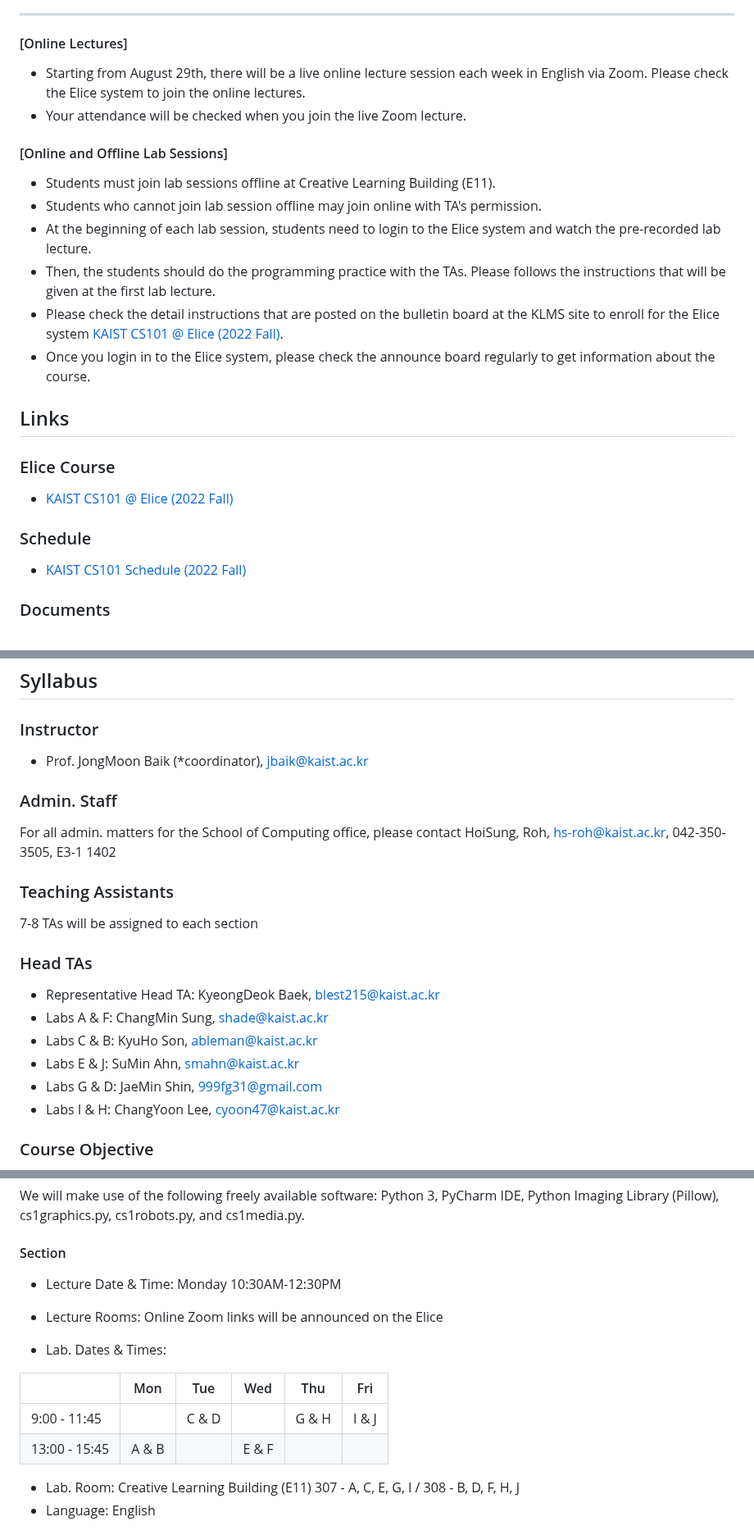
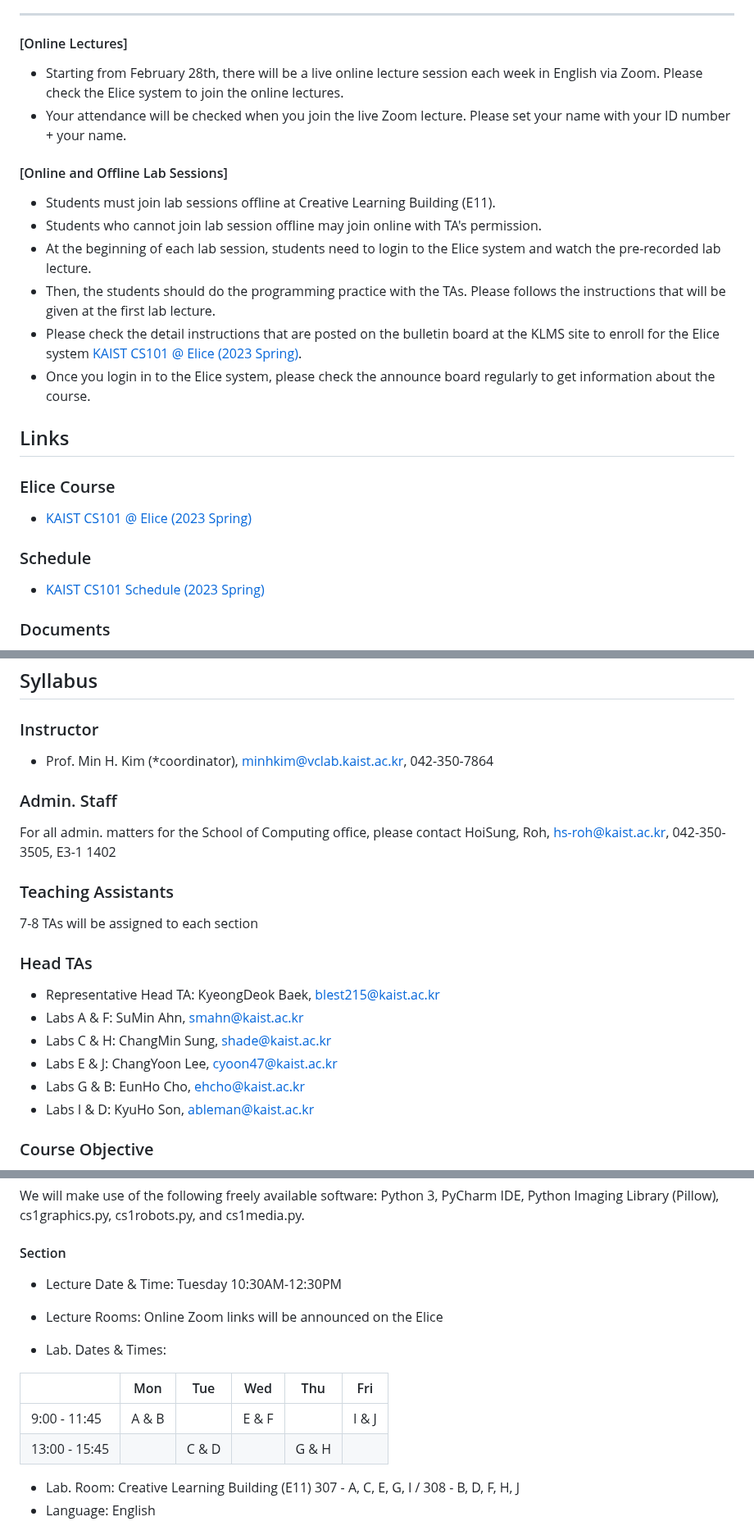
Before and after one commit to kaist-cs101/kaist-cs101.github.io, a Markdown page: documents/main.md, 3 parts joined by grey strips. Shown at 82% size. Rendered like a GitHub page.

Commit message:
2023 봄학기 업데이트

```diff
--- a/documents/main.md
+++ b/documents/main.md
@@ -4,25 +4,25 @@
 ---
 
 #### [Online Lectures]
-- Starting from August 29th, there will be a live online lecture session each week in English via Zoom. Please check the Elice system to join the online lectures.
-- Your attendance will be checked when you join the live Zoom lecture.
+- Starting from February 28th, there will be a live online lecture session each week in English via Zoom. Please check the Elice system to join the online lectures.
+- Your attendance will be checked when you join the live Zoom lecture. Please set your name with your ID number + your name.
 
 #### [Online and Offline Lab Sessions]
 - Students must join lab sessions offline at Creative Learning Building (E11).
 - Students who cannot join lab session offline may join online with TA's permission.
 - At the beginning of each lab session, students need to login to the Elice system and watch the pre-recorded lab lecture.
 - Then, the students should do the programming practice with the TAs. Please follows the instructions that will be given at the first lab lecture.
-- Please check the detail instructions that are posted on the bulletin board at the KLMS site to enroll for the Elice system [KAIST CS101 @ Elice (2022 Fall)](https://kaist.elice.io/courses/28195).
+- Please check the detail instructions that are posted on the bulletin board at the KLMS site to enroll for the Elice system [KAIST CS101 @ Elice (2023 Spring)](https://kaist.elice.io/courses/35221).
 - Once you login in to the Elice system, please check the announce board regularly to get information about the course.
 
 
 ## Links
 
 ### Elice Course
-- [KAIST CS101 @ Elice (2022 Fall)](https://kaist.elice.io/courses/28195)
+- [KAIST CS101 @ Elice (2023 Spring)](https://kaist.elice.io/courses/35221)
 
 ### Schedule
-- [KAIST CS101 Schedule (2022 Fall)](https://docs.google.com/spreadsheets/d/1CtjmA1rQY25q7ryRgeiKRkqo2ko-l3ZsRUFB_y7GJIk/edit?usp=sharing)
+- [KAIST CS101 Schedule (2023 Spring)](https://docs.google.com/spreadsheets/d/1G6QSc8eQ96FeYd4ZRqnPtYjhZUccGnlT8hPgGzPKF9Q/edit?usp=sharing)
 
 ### Documents
 - [Syllabus](https://drive.google.com/file/d/1Gr_NLxJL6W_kh6rnRmfbz21MF1_M3lVp/view?usp=sharing)
@@ -40,7 +40,7 @@
 ## Syllabus
 
 ### Instructor
-- Prof. JongMoon Baik (\*coordinator), [jbaik@kaist.ac.kr](mailto:jbaik@kaist.ac.kr)
+- Prof. Min H. Kim (\*coordinator), [minhkim@vclab.kaist.ac.kr](mailto:minhkim@vclab.kaist.ac.kr), 042-350-7864
 
 ### Admin. Staff
 For all admin. matters for the School of Computing office, please contact HoiSung, Roh, [hs-roh@kaist.ac.kr](mailto:hs-roh@kaist.ac.kr), 042-350-3505, E3-1 1402
@@ -50,11 +50,11 @@ For all admin. matters for the School of Computing office, please contact HoiSun
 
 ### Head TAs
 - Representative Head TA: KyeongDeok Baek, [blest215@kaist.ac.kr](mailto:blest215@kaist.ac.kr)
-- Labs A & F: ChangMin Sung, [shade@kaist.ac.kr](mailto:shade@kaist.ac.kr)
-- Labs C & B: KyuHo Son, [ableman@kaist.ac.kr](mailto:ableman@kaist.ac.kr)
-- Labs E & J: SuMin Ahn, [smahn@kaist.ac.kr](mailto:smahn@kaist.ac.kr)
-- Labs G & D: JaeMin Shin, [999fg31@gmail.com](mailto:999fg31@gmail.com)
-- Labs I & H: ChangYoon Lee, [cyoon47@kaist.ac.kr](mailto:cyoon47@kaist.ac.kr)
+- Labs A & F: SuMin Ahn, [smahn@kaist.ac.kr](mailto:smahn@kaist.ac.kr)
+- Labs C & H: ChangMin Sung, [shade@kaist.ac.kr](mailto:shade@kaist.ac.kr)
+- Labs E & J: ChangYoon Lee, [cyoon47@kaist.ac.kr](mailto:cyoon47@kaist.ac.kr)
+- Labs G & B: EunHo Cho, [ehcho@kaist.ac.kr](mailto:ehcho@kaist.ac.kr)
+- Labs I & D: KyuHo Son, [ableman@kaist.ac.kr](mailto:ableman@kaist.ac.kr)
 
 ### Course Objective
 The objective of CS101 is to teach _programming skills_ and _computational thinking_. The first is important because programming is needed in all areas of science and engineering, although very different programming languages are used. The second is perhaps even more important, as it influences how you go about solving a problem. Fifty years ago, the solution to a problem in mathematics or engineering was often a formula. Today, it is usually an algorithm.
@@ -141,15 +141,15 @@ The slides used in the lectures will also be available online, and there will be
 We will make use of the following freely available software: Python 3, PyCharm IDE, Python Imaging Library (Pillow), cs1graphics.py, cs1robots.py, and cs1media.py.
 
 #### Section
-- Lecture Date & Time: Monday 10:30AM-12:30PM
+- Lecture Date & Time: Tuesday 10:30AM-12:30PM
 - Lecture Rooms: Online Zoom links will be announced on the Elice
 
 - Lab. Dates & Times:
 
 |               | Mon   | Tue   | Wed   | Thu   | Fri   |
 |---------------|-------|-------|-------|-------|-------|
-|  9:00 - 11:45 |       | C & D |       | G & H | I & J |
-| 13:00 - 15:45 | A & B |       | E & F |       |       |
+|  9:00 - 11:45 | A & B |       | E & F |       | I & J |
+| 13:00 - 15:45 |       | C & D |       | G & H |       |
 
 - Lab. Room: Creative Learning Building (E11) 307 - A, C, E, G, I / 308 - B, D, F, H, J
 - Language: English
```
Also changed, not shown: other parts of documents/main.md (+7 -7 lines).
